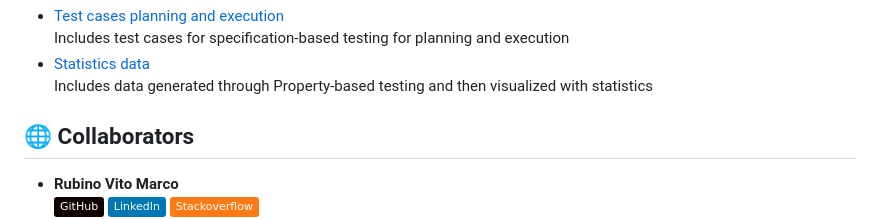
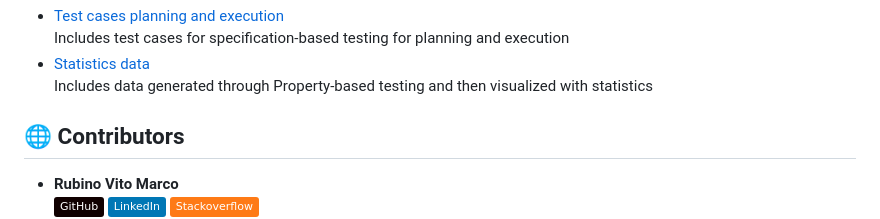
Before and after one commit to vitomarcorubino/Software-Testing, a Markdown page: README.md, the part around the change. Drawn GitHub-style; badges without logos.

```diff
--- a/README.md
+++ b/README.md
@@ -56,7 +56,7 @@ Includes test cases for specification-based testing for planning and execution
 * [Statistics data](https://docs.google.com/spreadsheets/d/1sUV3b7r_KZMjV7OaEgQO0Q5MveolsZyusIBerdMK5ks/edit?usp=drive_link) <br>
 Includes data generated through Property-based testing and then visualized with statistics
 
-## 🌐 Collaborators
+## 🌐 Contributors
 * **Rubino Vito Marco** <br>
 [![Github](https://img.shields.io/badge/GitHub-100000?logo=github&logoColor=white)](https://github.com/vitomarcorubino) [![LinkedIn](https://img.shields.io/badge/LinkedIn-%230077B5.svg?logo=linkedin&logoColor=white)](https://www.linkedin.com/in/vitomarcorubino/) [![Stack Overflow](https://img.shields.io/badge/-Stackoverflow-FE7A16?logo=stack-overflow&logoColor=white)](https://stackoverflow.com/users/11417498/marco-rubino) <br>
 * **Signorile Simone**  <br>
```
